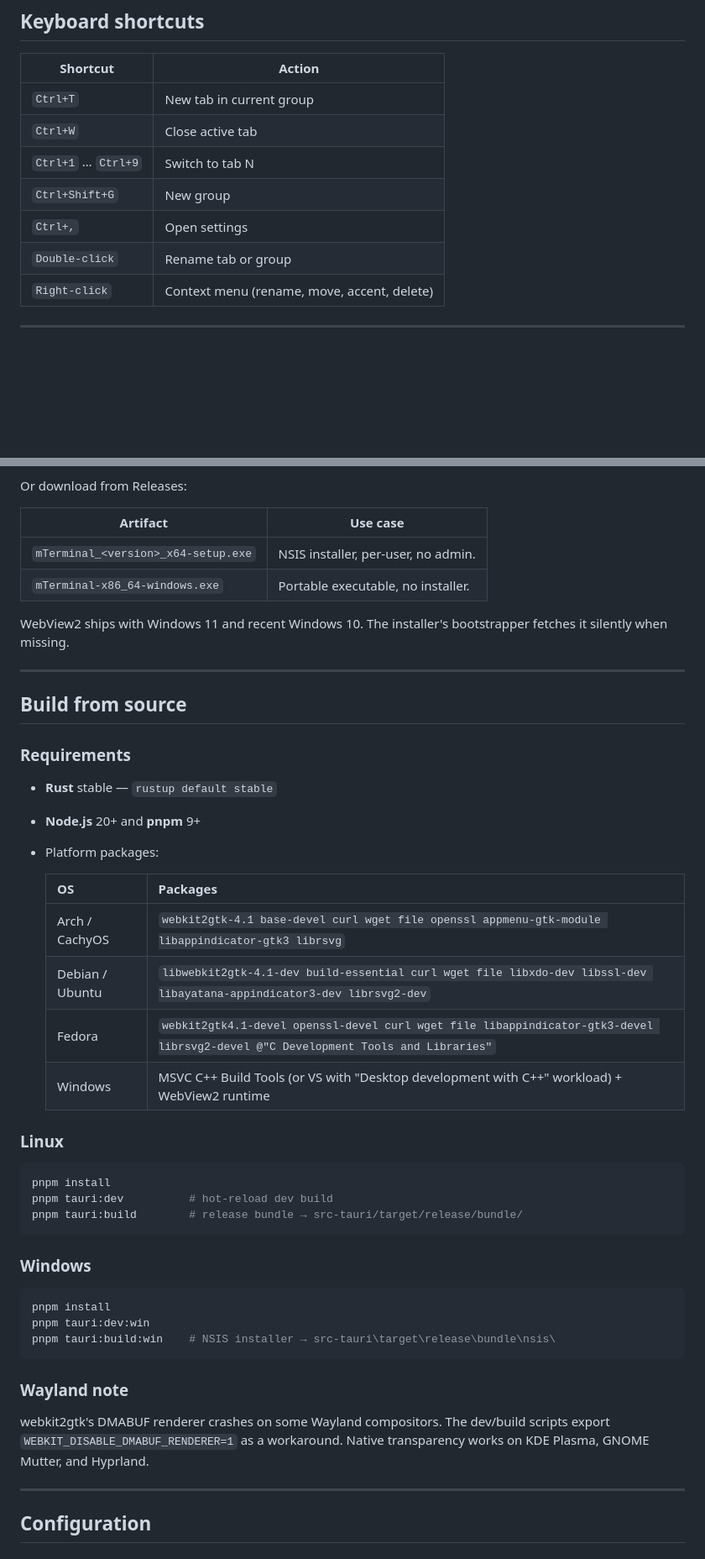
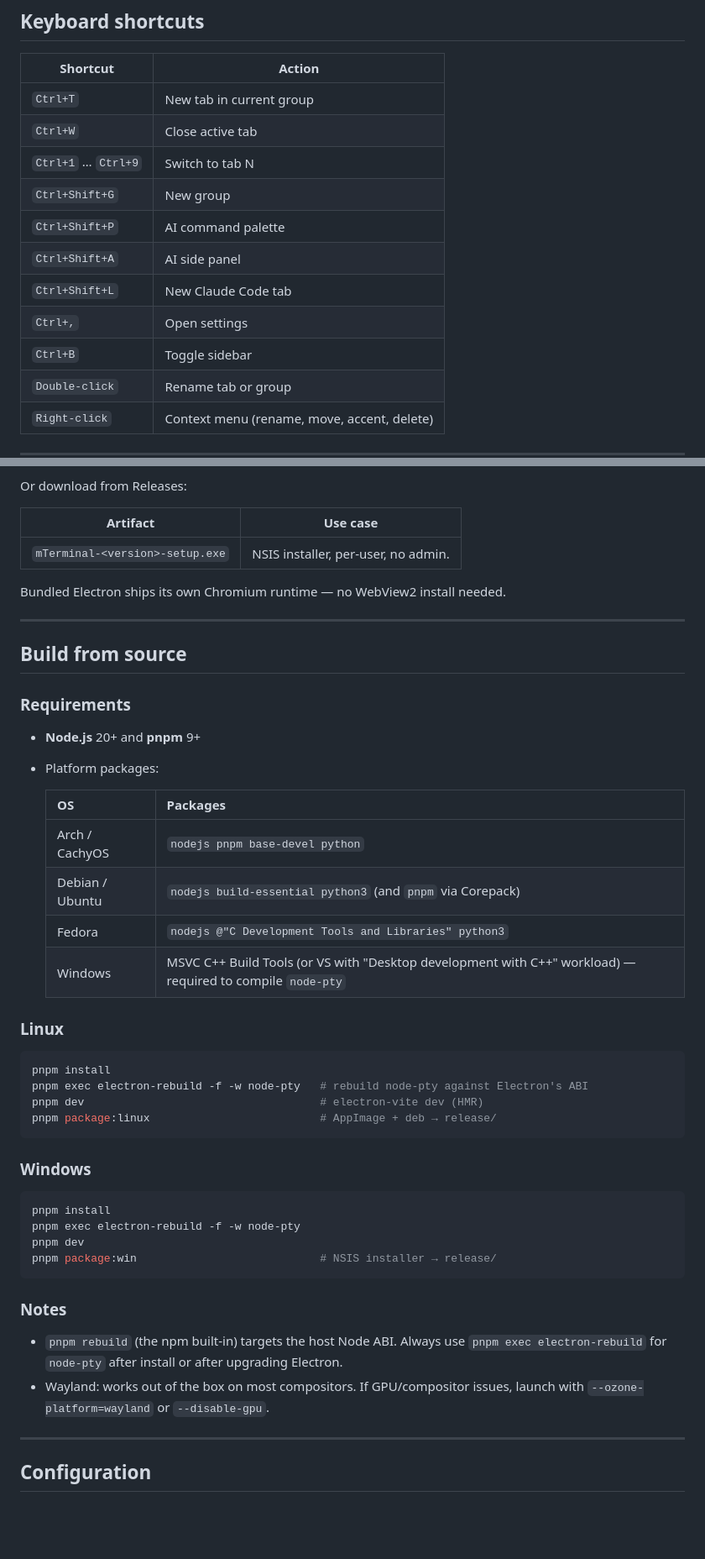
Before and after one commit to mterm-dev/mTerminal, a Markdown page: README.md, 2 parts joined by grey strips. Shown at 84% size. GitHub-like rendering; blank space fills up the shorter version.

````diff
--- a/README.md
+++ b/README.md
@@ -43,7 +45,11 @@ Built with [Tauri 2](https://tauri.app), [React 19](https://react.dev), and Rust
 | `Ctrl+W` | Close active tab |
 | `Ctrl+1` … `Ctrl+9` | Switch to tab N |
 | `Ctrl+Shift+G` | New group |
+| `Ctrl+Shift+P` | AI command palette |
+| `Ctrl+Shift+A` | AI side panel |
+| `Ctrl+Shift+L` | New Claude Code tab |
 | `Ctrl+,` | Open settings |
+| `Ctrl+B` | Toggle sidebar |
 | `Double-click` | Rename tab or group |
 | `Right-click` | Context menu (rename, move, accent, delete) |
 
@@ -94,10 +100,9 @@ Or download from Releases:
 
 | Artifact | Use case |
 |---|---|
-| `mTerminal_<version>_x64-setup.exe` | NSIS installer, per-user, no admin. |
-| `mTerminal-x86_64-windows.exe` | Portable executable, no installer. |
+| `mTerminal-<version>-setup.exe` | NSIS installer, per-user, no admin. |
 
-WebView2 ships with Windows 11 and recent Windows 10. The installer's bootstrapper fetches it silently when missing.
+Bundled Electron ships its own Chromium runtime — no WebView2 install needed.
 
 ---
 
@@ -105,36 +110,38 @@ WebView2 ships with Windows 11 and recent Windows 10. The installer's bootstrapp
 
 ### Requirements
 
-- **Rust** stable — `rustup default stable`
 - **Node.js** 20+ and **pnpm** 9+
 - Platform packages:
 
   | OS | Packages |
   |---|---|
-  | Arch / CachyOS | `webkit2gtk-4.1 base-devel curl wget file openssl appmenu-gtk-module libappindicator-gtk3 librsvg` |
-  | Debian / Ubuntu | `libwebkit2gtk-4.1-dev build-essential curl wget file libxdo-dev libssl-dev libayatana-appindicator3-dev librsvg2-dev` |
-  | Fedora | `webkit2gtk4.1-devel openssl-devel curl wget file libappindicator-gtk3-devel librsvg2-devel @"C Development Tools and Libraries"` |
-  | Windows | MSVC C++ Build Tools (or VS with "Desktop development with C++" workload) + WebView2 runtime |
+  | Arch / CachyOS | `nodejs pnpm base-devel python` |
+  | Debian / Ubuntu | `nodejs build-essential python3` (and `pnpm` via Corepack) |
+  | Fedora | `nodejs @"C Development Tools and Libraries" python3` |
+  | Windows | MSVC C++ Build Tools (or VS with "Desktop development with C++" workload) — required to compile `node-pty` |
 
 ### Linux
 
 ```bash
 pnpm install
-pnpm tauri:dev          # hot-reload dev build
-pnpm tauri:build        # release bundle → src-tauri/target/release/bundle/
+pnpm exec electron-rebuild -f -w node-pty   # rebuild node-pty against Electron's ABI
+pnpm dev                                    # electron-vite dev (HMR)
+pnpm package:linux                          # AppImage + deb → release/
 ```
 
 ### Windows
 
 ```powershell
 pnpm install
-pnpm tauri:dev:win
-pnpm tauri:build:win    # NSIS installer → src-tauri\target\release\bundle\nsis\
+pnpm exec electron-rebuild -f -w node-pty
+pnpm dev
+pnpm package:win                            # NSIS installer → release/
 ```
 
-### Wayland note
+### Notes
 
-webkit2gtk's DMABUF renderer crashes on some Wayland compositors. The dev/build scripts export `WEBKIT_DISABLE_DMABUF_RENDERER=1` as a workaround. Native transparency works on KDE Plasma, GNOME Mutter, and Hyprland.
+- `pnpm rebuild` (the npm built-in) targets the host Node ABI. Always use `pnpm exec electron-rebuild` for `node-pty` after install or after upgrading Electron.
+- Wayland: works out of the box on most compositors. If GPU/compositor issues, launch with `--ozone-platform=wayland` or `--disable-gpu`.
 
 ---
 
````
Also changed, not shown: other parts of README.md (+26 -20 lines).
